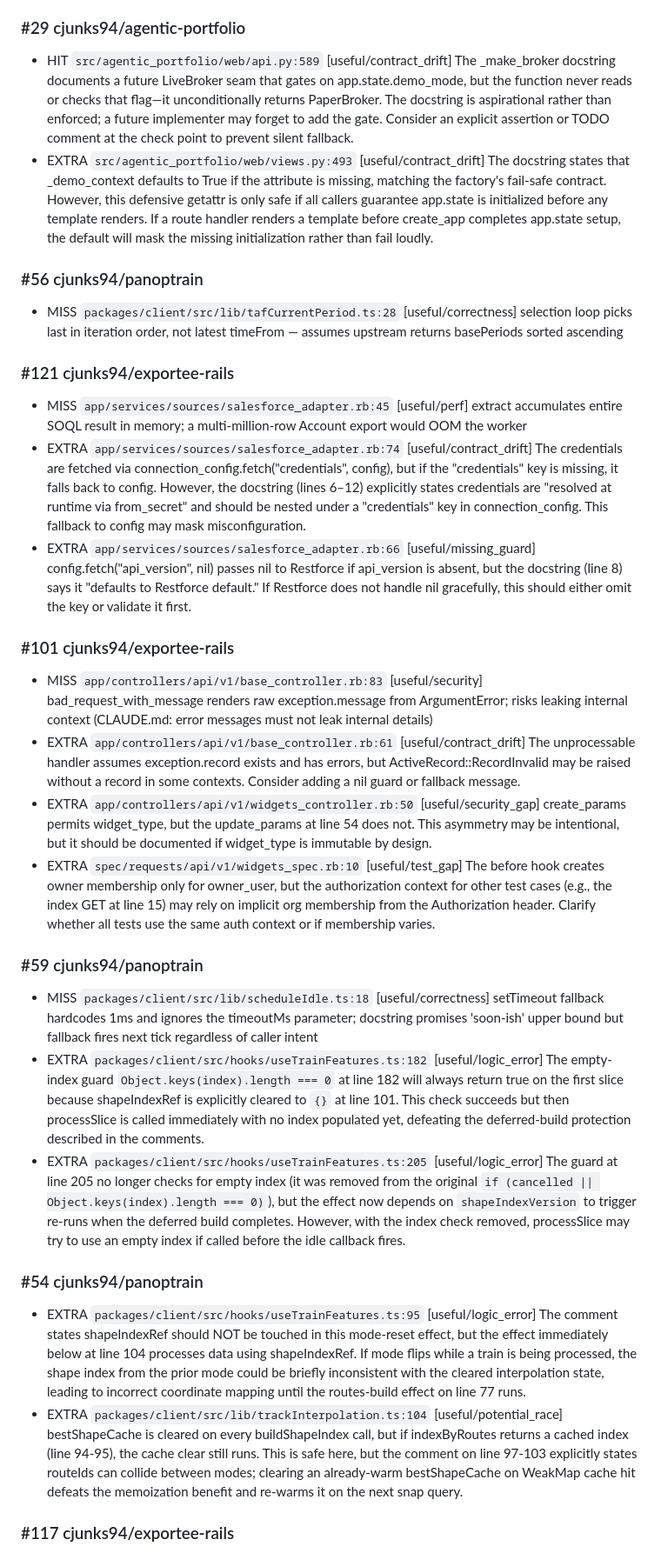
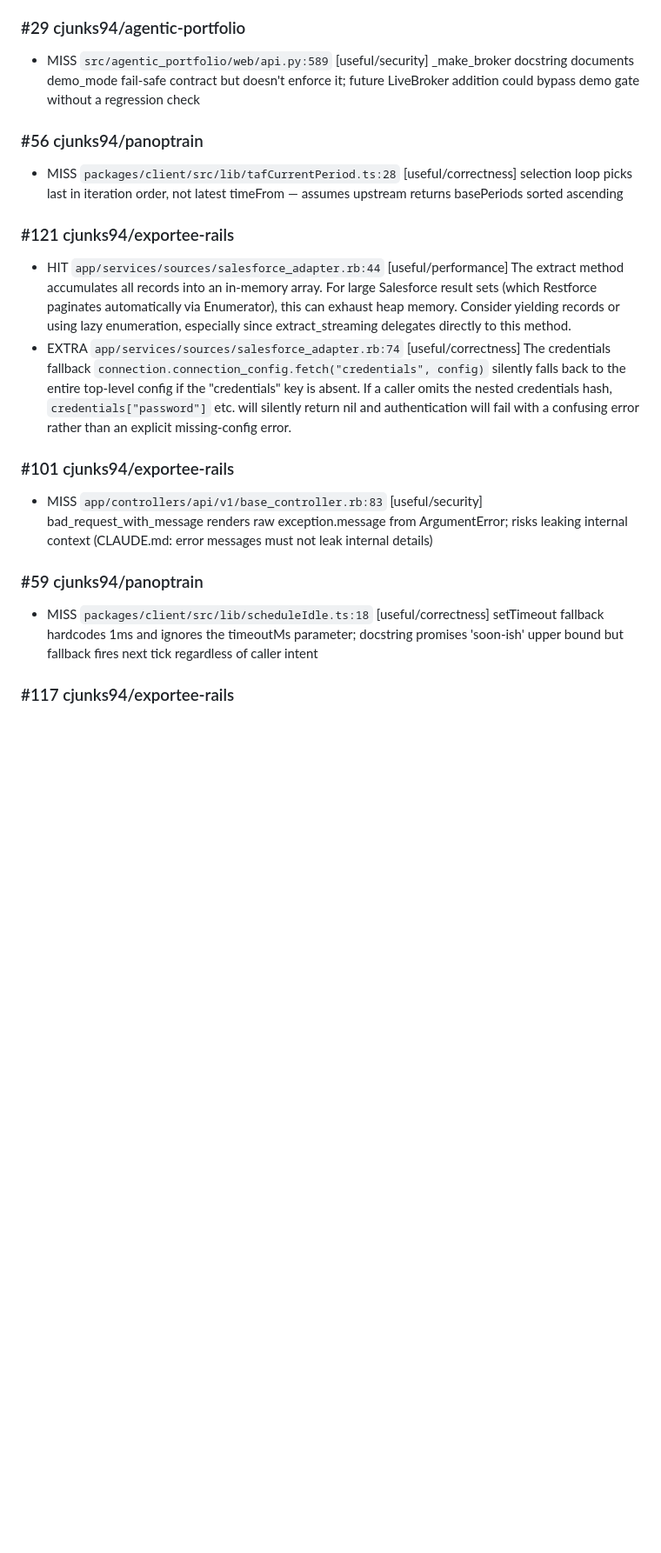
Before and after one commit to cjunks94/nitpick, a Markdown page: eval/REPORT.md, the part around one of its changes. Shown at 87% size. Drawn GitHub-style; blank space fills up the shorter version.

```diff
--- a/eval/REPORT.md
+++ b/eval/REPORT.md
@@ -48,29 +44,18 @@ Matcher: file + line ±3, plus a label keyword in the body (7 of 7 labels carry
 
 ### #29 cjunks94/agentic-portfolio
-- HIT `src/agentic_portfolio/web/api.py:589` [useful/contract_drift] The _make_broker docstring documents a future LiveBroker seam that gates on app.state.demo_mode, but the function never reads or checks that flag—it unconditionally returns PaperBroker. The docstring is aspirational rather than enforced; a future implementer may forget to add the gate. Consider an explicit assertion or TODO comment at the check point to prevent silent fallback.
-- EXTRA `src/agentic_portfolio/web/views.py:493` [useful/contract_drift] The docstring states that _demo_context defaults to True if the attribute is missing, matching the factory's fail-safe contract. However, this defensive getattr is only safe if all callers guarantee app.state is initialized before any template renders. If a route handler renders a template before create_app completes app.state setup, the default will mask the missing initialization rather than fail loudly.
+- MISS `src/agentic_portfolio/web/api.py:589` [useful/security] _make_broker docstring documents demo_mode fail-safe contract but doesn't enforce it; future LiveBroker addition could bypass demo gate without a regression check
 
 ### #56 cjunks94/panoptrain
 - MISS `packages/client/src/lib/tafCurrentPeriod.ts:28` [useful/correctness] selection loop picks last in iteration order, not latest timeFrom — assumes upstream returns basePeriods sorted ascending
 
 ### #121 cjunks94/exportee-rails
-- MISS `app/services/sources/salesforce_adapter.rb:45` [useful/perf] extract accumulates entire SOQL result in memory; a multi-million-row Account export would OOM the worker
-- EXTRA `app/services/sources/salesforce_adapter.rb:74` [useful/contract_drift] The credentials are fetched via connection_config.fetch("credentials", config), but if the "credentials" key is missing, it falls back to config. However, the docstring (lines 6–12) explicitly states credentials are "resolved at runtime via from_secret" and should be nested under a "credentials" key in connection_config. This fallback to config may mask misconfiguration.
-- EXTRA `app/services/sources/salesforce_adapter.rb:66` [useful/missing_guard] config.fetch("api_version", nil) passes nil to Restforce if api_version is absent, but the docstring (line 8) says it "defaults to Restforce default." If Restforce does not handle nil gracefully, this should either omit the key or validate it first.
+- HIT `app/services/sources/salesforce_adapter.rb:44` [useful/performance] The extract method accumulates all records into an in-memory array. For large Salesforce result sets (which Restforce paginates automatically via Enumerator), this can exhaust heap memory. Consider yielding records or using lazy enumeration, especially since extract_streaming delegates directly to this method.
+- EXTRA `app/services/sources/salesforce_adapter.rb:74` [useful/correctness] The credentials fallback `connection.connection_config.fetch("credentials", config)` silently falls back to the entire top-level config if the "credentials" key is absent. If a caller omits the nested credentials hash, `credentials["password"]` etc. will silently return nil and authentication will fail with a confusing error rather than an explicit missing-config error.
 
 ### #101 cjunks94/exportee-rails
 - MISS `app/controllers/api/v1/base_controller.rb:83` [useful/security] bad_request_with_message renders raw exception.message from ArgumentError; risks leaking internal context (CLAUDE.md: error messages must not leak internal details)
-- EXTRA `app/controllers/api/v1/base_controller.rb:61` [useful/contract_drift] The unprocessable handler assumes exception.record exists and has errors, but ActiveRecord::RecordInvalid may be raised without a record in some contexts. Consider adding a nil guard or fallback message.
-- EXTRA `app/controllers/api/v1/widgets_controller.rb:50` [useful/security_gap] create_params permits widget_type, but the update_params at line 54 does not. This asymmetry may be intentional, but it should be documented if widget_type is immutable by design.
-- EXTRA `spec/requests/api/v1/widgets_spec.rb:10` [useful/test_gap] The before hook creates owner membership only for owner_user, but the authorization context for other test cases (e.g., the index GET at line 15) may rely on implicit org membership from the Authorization header. Clarify whether all tests use the same auth context or if membership varies.
 
 ### #59 cjunks94/panoptrain
 - MISS `packages/client/src/lib/scheduleIdle.ts:18` [useful/correctness] setTimeout fallback hardcodes 1ms and ignores the timeoutMs parameter; docstring promises 'soon-ish' upper bound but fallback fires next tick regardless of caller intent
-- EXTRA `packages/client/src/hooks/useTrainFeatures.ts:182` [useful/logic_error] The empty-index guard `Object.keys(index).length === 0` at line 182 will always return true on the first slice because shapeIndexRef is explicitly cleared to `{}` at line 101. This check succeeds but then processSlice is called immediately with no index populated yet, defeating the deferred-build protection described in the comments.
-- EXTRA `packages/client/src/hooks/useTrainFeatures.ts:205` [useful/logic_error] The guard at line 205 no longer checks for empty index (it was removed from the original `if (cancelled || Object.keys(index).length === 0)`), but the effect now depends on `shapeIndexVersion` to trigger re-runs when the deferred build completes. However, with the index check removed, processSlice may try to use an empty index if called before the idle callback fires.
-
-### #54 cjunks94/panoptrain
-- EXTRA `packages/client/src/hooks/useTrainFeatures.ts:95` [useful/logic_error] The comment states shapeIndexRef should NOT be touched in this mode-reset effect, but the effect immediately below at line 104 processes data using shapeIndexRef. If mode flips while a train is being processed, the shape index from the prior mode could be briefly inconsistent with the cleared interpolation state, leading to incorrect coordinate mapping until the routes-build effect on line 77 runs.
-- EXTRA `packages/client/src/lib/trackInterpolation.ts:104` [useful/potential_race] bestShapeCache is cleared on every buildShapeIndex call, but if indexByRoutes returns a cached index (line 94-95), the cache clear still runs. This is safe here, but the comment on line 97-103 explicitly states routeIds can collide between modes; clearing an already-warm bestShapeCache on WeakMap cache hit defeats the memoization benefit and re-warms it on the next snap query.
 
 ### #117 cjunks94/exportee-rails
```
Also changed, not shown: other parts of eval/REPORT.md (+32 -33 lines).
